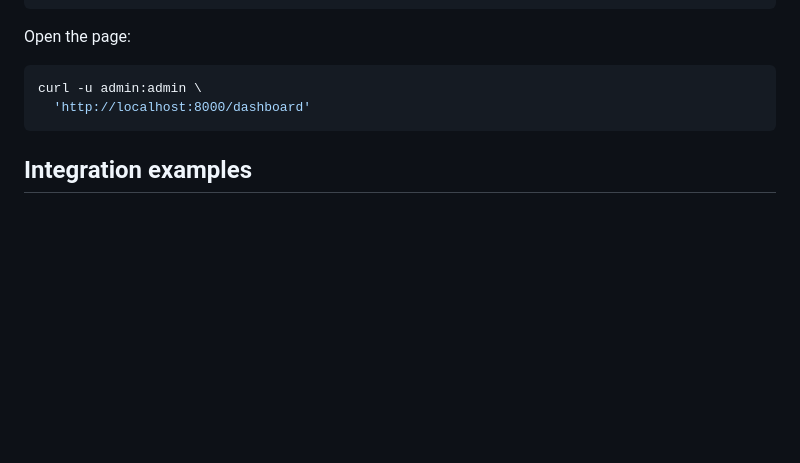
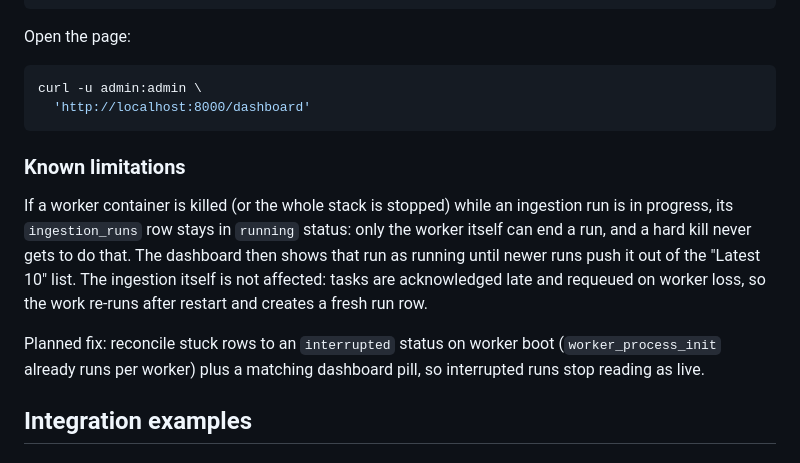
Before and after one commit to WikiTeq/rag-of-all-trades, a Markdown page: README.md, the part around the change. Drawn GitHub-style; blank space fills up the shorter version.

Commit message:
Document known limitation of stuck ingestion runs and outline planned fix in README.

````diff
--- a/README.md
+++ b/README.md
@@ -902,6 +902,20 @@ curl -u admin:admin \
   'http://localhost:8000/dashboard'
 ```
 
+### Known limitations
+
+If a worker container is killed (or the whole stack is stopped) while an
+ingestion run is in progress, its `ingestion_runs` row stays in `running`
+status: only the worker itself can end a run, and a hard kill never gets to
+do that. The dashboard then shows that run as running until newer runs push
+it out of the "Latest 10" list. The ingestion itself is not affected: tasks
+are acknowledged late and requeued on worker loss, so the work re-runs after
+restart and creates a fresh run row.
+
+Planned fix: reconcile stuck rows to an `interrupted` status on worker boot
+(`worker_process_init` already runs per worker) plus a matching dashboard
+pill, so interrupted runs stop reading as live.
+
 ## Integration examples
 
 ### OpenWebUI
````
